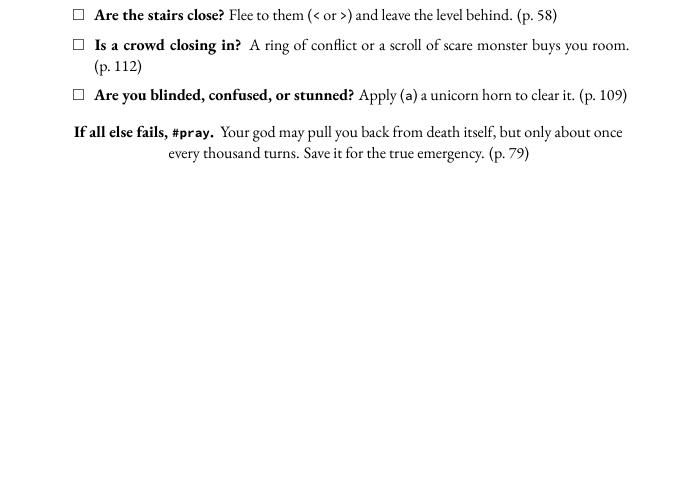
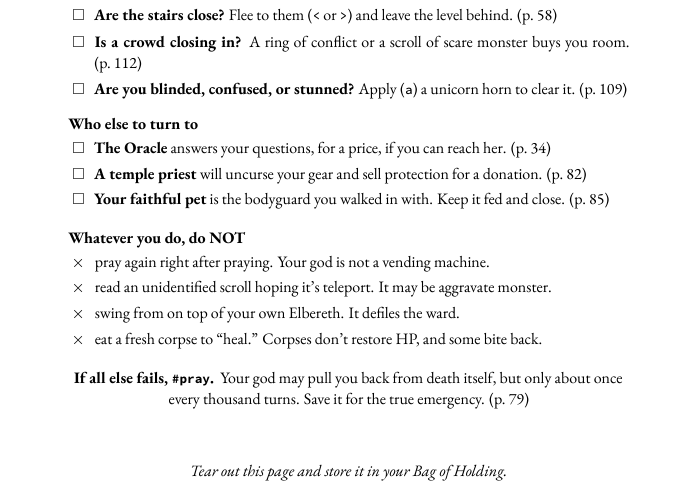
Before and after one commit to davidbau/nethack-companion, a LaTeX book (spoilers/template.tex): part of page 2 of 299, cut so that both start at the same text, the shorter picture padded with empty space. The pictures show the PDF file spoilers/book-bw.pdf that the author committed with the source.

Commit message:
Emergency Checklist: add contacts and do-NOT blocks + tear-out footer
Round out the Dungeon Emergency Checklist so it works as checklist,
mini-index, advertisement, and joke at once:
- 'Who else to turn to': the Oracle, a temple priest, your pet, each
  with a page reference
- 'Whatever you do, do NOT': four panic mistakes (pray-spam, scroll
  read-ID gamble, defiling your own Elbereth, eating a corpse to heal),
  marked with x to set them apart from the do-this boxes
- footer gag: 'Tear out this page and store it in your Bag of Holding.'
Prayer remains the closing last-resort line. Still one page.

Co-Authored-By: Claude Opus 4.8 (1M context) <noreply@anthropic.com>

```diff
--- a/spoilers/template.tex
+++ b/spoilers/template.tex
@@ -400,10 +400,29 @@ checklist when you find yourself in peril.}\par}
 \item \textbf{Are you blinded, confused, or stunned?} Apply (\texttt{a}) a unicorn horn to clear it. (p.~\pageref*{unicorn-horn-interactions})
 \end{itemize}
 
+\vspace{0.9em}
+\textbf{Who else to turn to}
+\begin{itemize}[label=\(\square\),leftmargin=1.6em,itemsep=0.3em,topsep=0.2em]
+\item \textbf{The Oracle} answers your questions, for a price, if you can reach her. (p.~\pageref*{the-oracle})
+\item \textbf{A temple priest} will uncurse your gear and sell protection for a donation. (p.~\pageref*{donating-to-priests})
+\item \textbf{Your faithful pet} is the bodyguard you walked in with. Keep it fed and close. (p.~\pageref*{making-friends})
+\end{itemize}
+
+\vspace{0.9em}
+\textbf{Whatever you do, do NOT}
+\begin{itemize}[label=\(\times\),leftmargin=1.6em,itemsep=0.3em,topsep=0.2em]
+\item pray again right after praying. Your god is not a vending machine.
+\item read an unidentified scroll hoping it's teleport. It may be aggravate monster.
+\item swing from on top of your own Elbereth. It defiles the ward.
+\item eat a fresh corpse to ``heal.'' Corpses don't restore HP, and some bite back.
+\end{itemize}
+
 \vspace{1em}
 {\centering\textbf{If all else fails, \texttt{\#pray}.}\ \ Your god may pull you back from death itself, but only about once every thousand turns. Save it for the true emergency. (p.~\pageref*{prayer})\par}
 \end{minipage}
 \end{center}
+\vspace{1.6em}
+{\centering\itshape Tear out this page and store it in your Bag of Holding.\par}
 \normalsize
 \clearpage
 
```
Also changed, not shown: spoilers/book-bw.pdf, spoilers/book.pdf, spoilers/template.tex (2 more changed lines), 1 other file.
